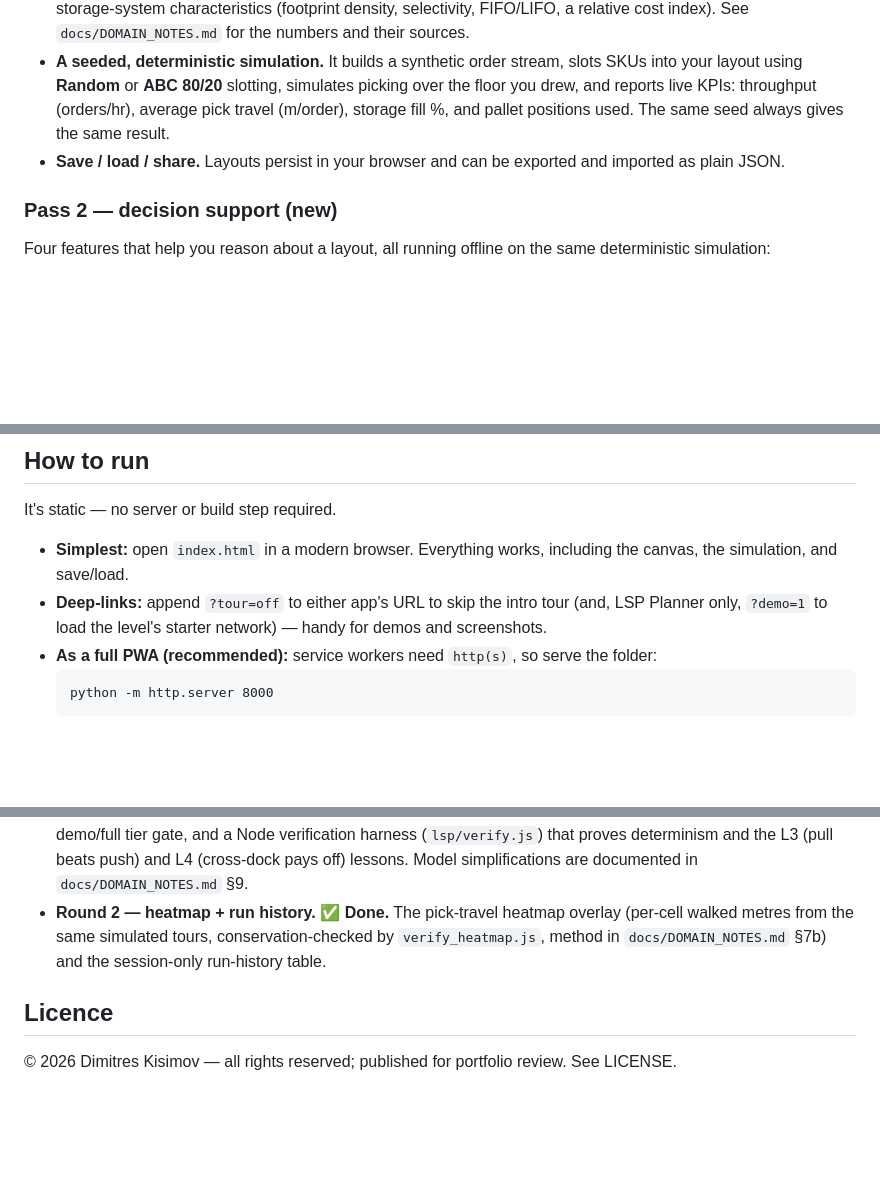
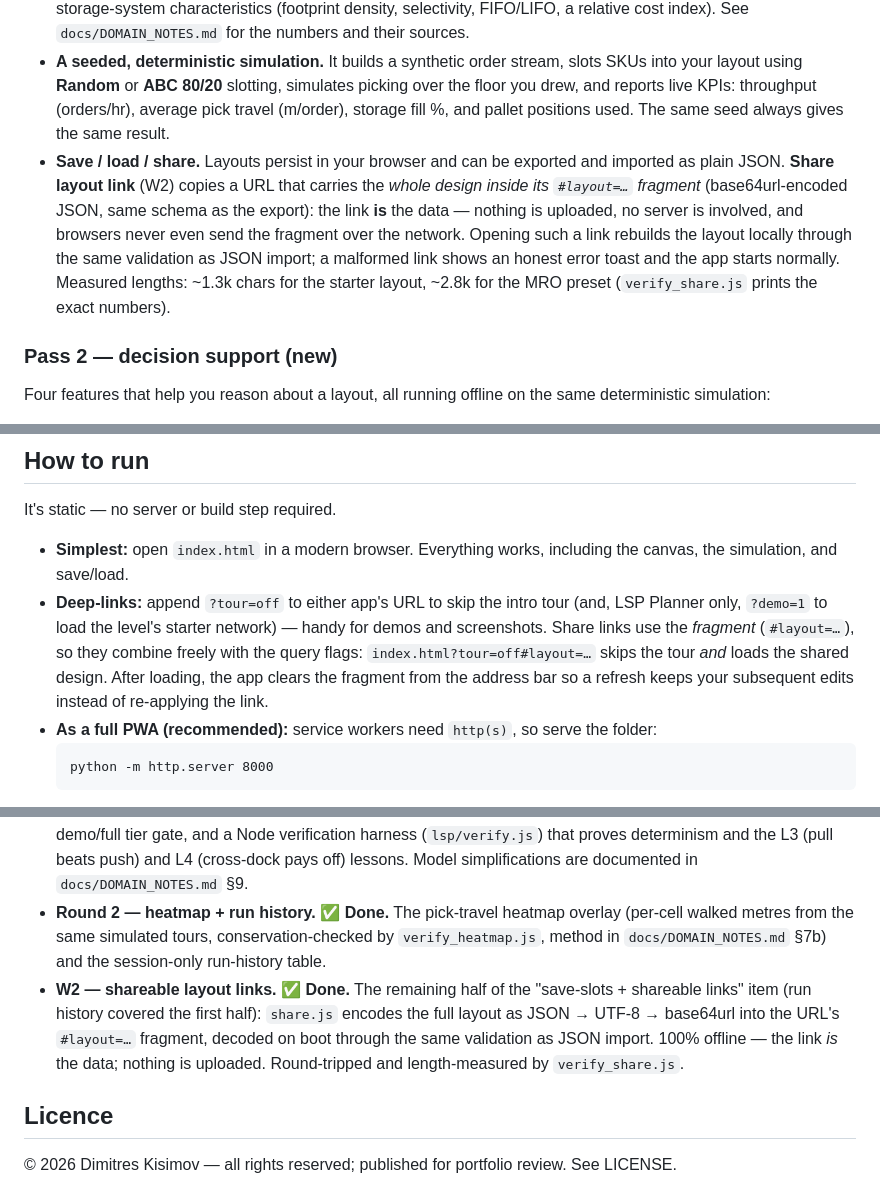
Before and after one commit to Dimikissimov/logistics-flow-studio, a Markdown page: README.md, 3 parts joined by grey strips. Rendered like a GitHub page; blank space fills up the shorter version.

Commit message:
README: share links documented - the link IS the data
Features bullet (privacy-positive framing: nothing uploaded, no
server, fragment never sent over the network, measured link lengths),
deep-links note (#layout= combines with ?tour=off / ?demo=1, hash is
cleared after loading), and the W2 roadmap entry closing the
'save-slots + shareable links' item.

````diff
--- a/README.md
+++ b/README.md
@@ -27,7 +27,7 @@ A single-page, no-build, no-framework PWA (Progressive Web App). Hand-written HT
 - **Interactive floor plan** on an HTML5 canvas. Place selective racking, block-stack zones, inbound/outbound dock doors, staging, conveyor, and push/pull control stations. Click to place, drag to move, everything snaps to a 1-metre grid, overlaps are blocked, and a **minimum working-aisle rule** (informed by DIN 15185) flags rack rows that sit too close.
 - **A real-ish domain model.** EUR1–EUR6 euro pallets with their actual dimensions, carton types, and honest storage-system characteristics (footprint density, selectivity, FIFO/LIFO, a relative cost index). See `docs/DOMAIN_NOTES.md` for the numbers and their sources.
 - **A seeded, deterministic simulation.** It builds a synthetic order stream, slots SKUs into your layout using **Random** or **ABC 80/20** slotting, simulates picking over the floor you drew, and reports live KPIs: throughput (orders/hr), average pick travel (m/order), storage fill %, and pallet positions used. The same seed always gives the same result.
-- **Save / load / share.** Layouts persist in your browser and can be exported and imported as plain JSON.
+- **Save / load / share.** Layouts persist in your browser and can be exported and imported as plain JSON. **Share layout link** (W2) copies a URL that carries the *whole design inside its `#layout=…` fragment* (base64url-encoded JSON, same schema as the export): the link **is** the data — nothing is uploaded, no server is involved, and browsers never even send the fragment over the network. Opening such a link rebuilds the layout locally through the same validation as JSON import; a malformed link shows an honest error toast and the app starts normally. Measured lengths: ~1.3k chars for the starter layout, ~2.8k for the MRO preset (`verify_share.js` prints the exact numbers).
 
 ### Pass 2 — decision support (new)
 
@@ -95,7 +95,7 @@ Details and citations live in [`docs/DOMAIN_NOTES.md`](docs/DOMAIN_NOTES.md).
 It's static — no server or build step required.
 
 - **Simplest:** open `index.html` in a modern browser. Everything works, including the canvas, the simulation, and save/load.
-- **Deep-links:** append `?tour=off` to either app's URL to skip the intro tour (and, LSP Planner only, `?demo=1` to load the level's starter network) — handy for demos and screenshots.
+- **Deep-links:** append `?tour=off` to either app's URL to skip the intro tour (and, LSP Planner only, `?demo=1` to load the level's starter network) — handy for demos and screenshots. Share links use the *fragment* (`#layout=…`), so they combine freely with the query flags: `index.html?tour=off#layout=…` skips the tour *and* loads the shared design. After loading, the app clears the fragment from the address bar so a refresh keeps your subsequent edits instead of re-applying the link.
 - **As a full PWA (recommended):** service workers need `http(s)`, so serve the folder:
   ```
   python -m http.server 8000
@@ -129,6 +129,7 @@ All five passes are shipped:
 - **P4 — Android delivery + tiers. ✅ Done.** The demo/full tier gate (`tiers.js` — one capability-flag module; locked items visible with an original padlock, honestly documented as a showcase gate, not DRM) and the Bubblewrap/TWA packaging scaffold (`android/` + the rewritten `PUBLISH_ANDROID.md`). Docs and config only on the store side — the signing key, developer account and submission are the owner's, marked as such.
 - **P5 — LSP Planner. ✅ Done.** The network-level planning game at [`lsp/`](lsp/): abstract-region map editor (sites + lanes, FTL vs Parcel/LTL, push/pull per DC), a pure deterministic evaluation engine (transport/facility/holding cost with base-stock safety stock and square-root risk pooling, service vs a lead-time target, labelled CO2 estimates), five scored levels with honest calibrated thresholds, A/B compare, a principle-naming advisor, the shared demo/full tier gate, and a Node verification harness (`lsp/verify.js`) that proves determinism and the L3 (pull beats push) and L4 (cross-dock pays off) lessons. Model simplifications are documented in `docs/DOMAIN_NOTES.md` §9.
 - **Round 2 — heatmap + run history. ✅ Done.** The pick-travel heatmap overlay (per-cell walked metres from the same simulated tours, conservation-checked by `verify_heatmap.js`, method in `docs/DOMAIN_NOTES.md` §7b) and the session-only run-history table.
+- **W2 — shareable layout links. ✅ Done.** The remaining half of the "save-slots + shareable links" item (run history covered the first half): `share.js` encodes the full layout as JSON → UTF-8 → base64url into the URL's `#layout=…` fragment, decoded on boot through the same validation as JSON import. 100% offline — the link *is* the data; nothing is uploaded. Round-tripped and length-measured by `verify_share.js`.
 
 ## Licence
 
````
